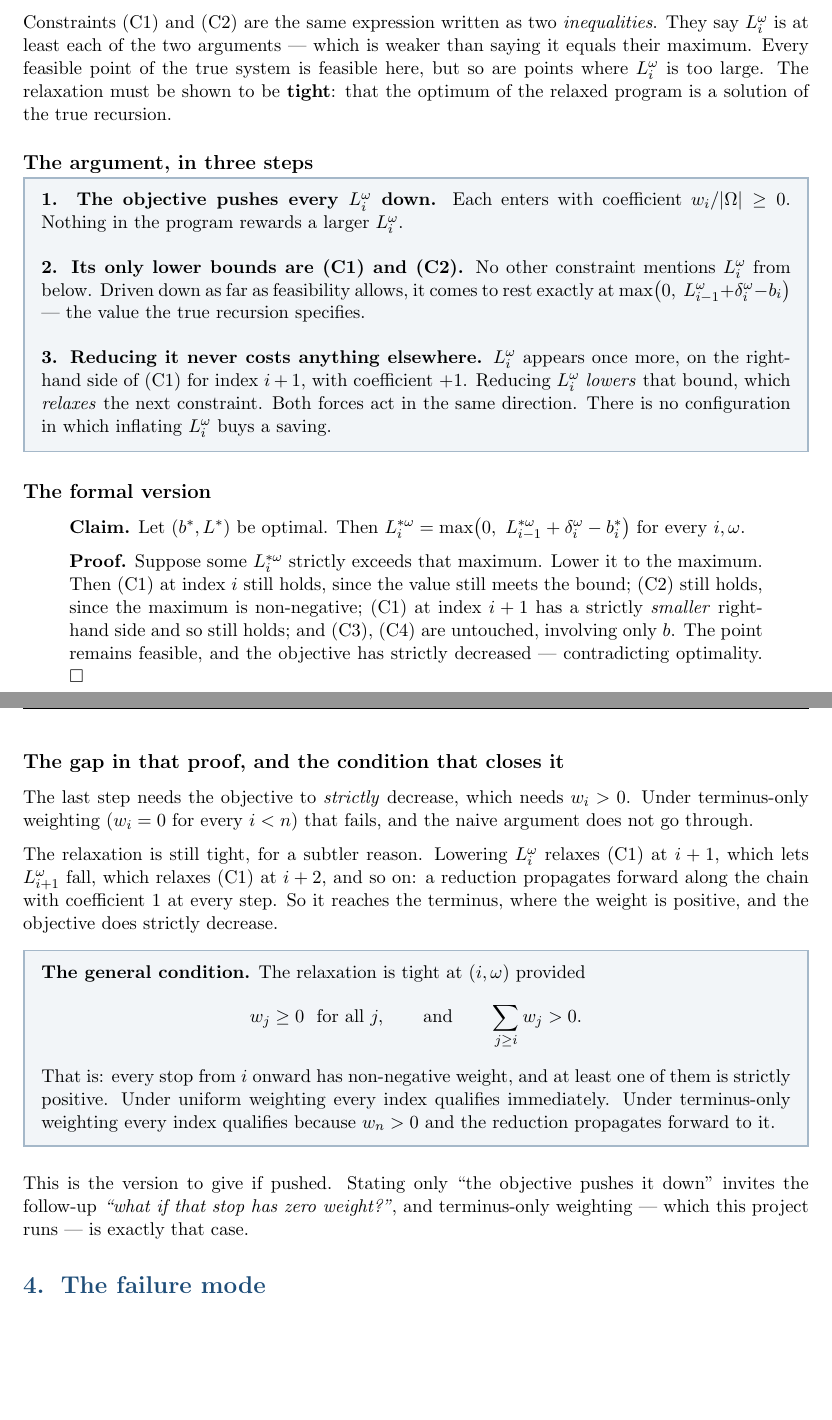
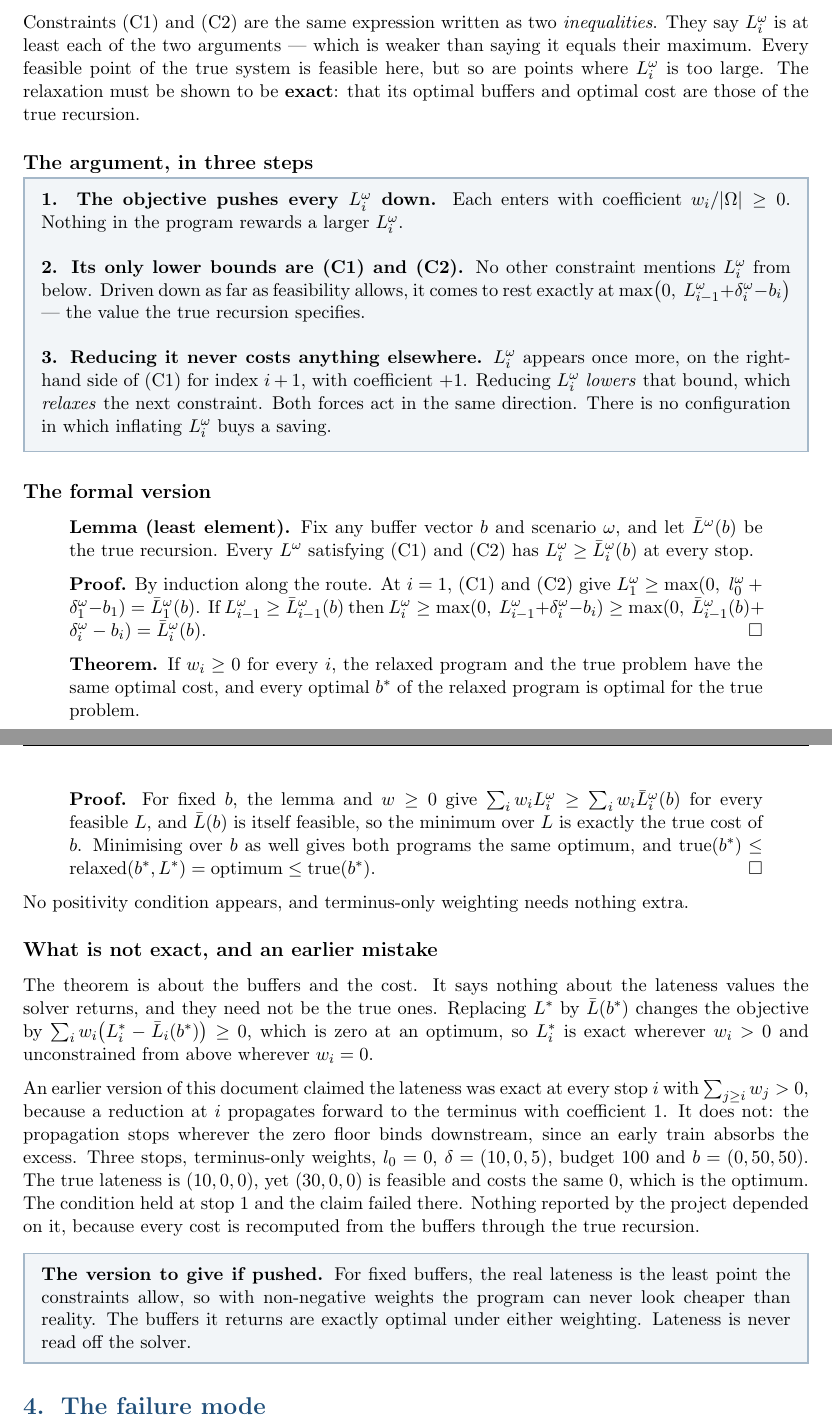
Before and after one commit to XxAG17xX/irish-rail-delay-predictor, a LaTeX document (docs/optimization-revision.tex): two parts of pages 2 and 3 of 8, joined at a grey line, cut so that both start at the same text, the shorter picture padded with empty space. Compiled offline with pdfLaTeX.

Commit message:
Correct the linearisation argument: exact buffers, inexact lateness
D60 claimed the relaxation was tight wherever the downstream weights sum to
something positive. A three-stop counterexample breaks it: the zero floor
absorbs the excess before it reaches the terminus. What holds needs less. For
fixed buffers the true lateness is the least feasible point, so the buffers and
cost are exact under any non-negative weights, and lateness is exact only where
a stop is weighted. No published number changes, because every cost is replayed
through simulate(). The self-check now builds the counterexample. D79.

```diff
--- a/docs/optimization-revision.tex
+++ b/docs/optimization-revision.tex
@@ -123,8 +123,8 @@ appear in a linear program.
 Constraints (C1) and (C2) are the same expression written as two \emph{inequalities}. They
 say $L_i^\omega$ is at least each of the two arguments --- which is weaker than saying it
 equals their maximum. Every feasible point of the true system is feasible here, but so are
-points where $L_i^\omega$ is too large. The relaxation must be shown to be \textbf{tight}:
-that the optimum of the relaxed program is a solution of the true recursion.
+points where $L_i^\omega$ is too large. The relaxation must be shown to be \textbf{exact}:
+that its optimal buffers and optimal cost are those of the true recursion.
 
 \subsection*{The argument, in three steps}
 
@@ -148,43 +148,56 @@ same direction. There is no configuration in which inflating $L_i^\omega$ buys a
 \subsection*{The formal version}
 
 \begin{quote}
-\textbf{Claim.} Let $(b^\ast, L^\ast)$ be optimal. Then
-$L_i^{\ast\omega} = \max\bigl(0,\ L_{i-1}^{\ast\omega} + \delta_i^\omega - b_i^\ast\bigr)$
-for every $i,\omega$.
+\textbf{Lemma (least element).} Fix any buffer vector $b$ and scenario $\omega$, and let
+$\bar L^\omega(b)$ be the true recursion. Every $L^\omega$ satisfying (C1) and (C2) has
+$L_i^\omega \ge \bar L_i^\omega(b)$ at every stop.
 
-\textbf{Proof.} Suppose some $L_i^{\ast\omega}$ strictly exceeds that maximum. Lower it to
-the maximum. Then (C1) at index $i$ still holds, since the value still meets the bound;
-(C2) still holds, since the maximum is non-negative; (C1) at index $i+1$ has a strictly
-\emph{smaller} right-hand side and so still holds; and (C3), (C4) are untouched, involving
-only $b$. The point remains feasible, and the objective has strictly decreased ---
-contradicting optimality. \hfill$\square$
+\textbf{Proof.} By induction along the route. At $i = 1$, (C1) and (C2) give
+$L_1^\omega \ge \max(0,\ l_0^\omega + \delta_1^\omega - b_1) = \bar L_1^\omega(b)$. If
+$L_{i-1}^\omega \ge \bar L_{i-1}^\omega(b)$ then
+$L_i^\omega \ge \max(0,\ L_{i-1}^\omega + \delta_i^\omega - b_i)
+\ge \max(0,\ \bar L_{i-1}^\omega(b) + \delta_i^\omega - b_i) = \bar L_i^\omega(b)$.
+\hfill$\square$
 \end{quote}
 
-\subsection*{The gap in that proof, and the condition that closes it}
+\begin{quote}
+\textbf{Theorem.} If $w_i \ge 0$ for every $i$, the relaxed program and the true problem have
+the same optimal cost, and every optimal $b^\ast$ of the relaxed program is optimal for the
+true problem.
 
-The last step needs the objective to \emph{strictly} decrease, which needs $w_i > 0$. Under
-terminus-only weighting ($w_i = 0$ for every $i < n$) that fails, and the naive argument
-does not go through.
+\textbf{Proof.} For fixed $b$, the lemma and $w \ge 0$ give
+$\sum_i w_i L_i^\omega \ge \sum_i w_i \bar L_i^\omega(b)$ for every feasible $L$, and
+$\bar L(b)$ is itself feasible, so the minimum over $L$ is exactly the true cost of $b$.
+Minimising over $b$ as well gives both programs the same optimum, and
+$\mathrm{true}(b^\ast) \le \mathrm{relaxed}(b^\ast, L^\ast) = \mathrm{optimum}
+\le \mathrm{true}(b^\ast)$. \hfill$\square$
+\end{quote}
 
-The relaxation is still tight, for a subtler reason. Lowering $L_i^\omega$ relaxes (C1) at
-$i+1$, which lets $L_{i+1}^\omega$ fall, which relaxes (C1) at $i+2$, and so on: a reduction
-propagates forward along the chain with coefficient $1$ at every step. So it reaches the
-terminus, where the weight is positive, and the objective does strictly decrease.
+\noindent No positivity condition appears, and terminus-only weighting needs nothing extra.
+
+\subsection*{What is not exact, and an earlier mistake}
+
+The theorem is about the buffers and the cost. It says nothing about the lateness values the
+solver returns, and they need not be the true ones. Replacing $L^\ast$ by $\bar L(b^\ast)$
+changes the objective by $\sum_i w_i \bigl(L_i^\ast - \bar L_i(b^\ast)\bigr) \ge 0$, which is
+zero at an optimum, so $L_i^\ast$ is exact wherever $w_i > 0$ and unconstrained from above
+wherever $w_i = 0$.
+
+An earlier version of this document claimed the lateness was exact at every stop $i$ with
+$\sum_{j \ge i} w_j > 0$, because a reduction at $i$ propagates forward to the terminus with
+coefficient $1$. It does not: the propagation stops wherever the zero floor binds downstream,
+since an early train absorbs the excess. Three stops, terminus-only weights, $l_0 = 0$,
+$\delta = (10, 0, 5)$, budget $100$ and $b = (0, 50, 50)$. The true lateness is $(10, 0, 0)$,
+yet $(30, 0, 0)$ is feasible and costs the same $0$, which is the optimum. The condition held
+at stop~1 and the claim failed there. Nothing reported by the project depended on it, because
+every cost is recomputed from the buffers through the true recursion.
 
 \begin{keybox}
-\textbf{The general condition.} The relaxation is tight at $(i,\omega)$ provided
-\[
-w_j \ge 0 \ \ \text{for all } j, \qquad\text{and}\qquad \sum_{j \ge i} w_j > 0 .
-\]
-That is: every stop from $i$ onward has non-negative weight, and at least one of them is
-strictly positive. Under uniform weighting every index qualifies immediately. Under
-terminus-only weighting every index qualifies because $w_n > 0$ and the reduction
-propagates forward to it.
+\textbf{The version to give if pushed.} For fixed buffers, the real lateness is the least
+point the constraints allow, so with non-negative weights the program can never look cheaper
+than reality. The buffers it returns are exactly optimal under either weighting. Lateness is
+never read off the solver.
 \end{keybox}
-
-\noindent This is the version to give if pushed. Stating only ``the objective pushes it
-down'' invites the follow-up \emph{``what if that stop has zero weight?''}, and terminus-only
-weighting --- which this project runs --- is exactly that case.
 
 \section{The failure mode}
 
```
Also changed, not shown: docs/optimization-revision.pdf, 1 other file.
